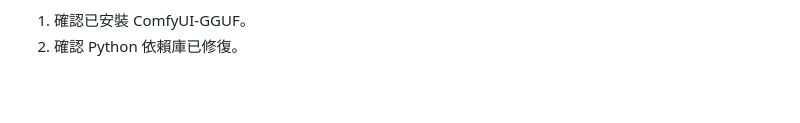
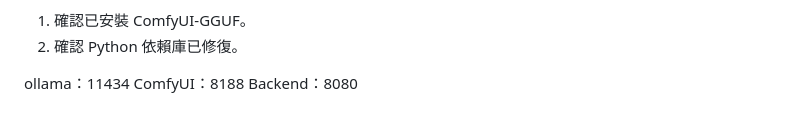
Before and after one commit to WMikeboy/localhostChatgpt_8gb, a Markdown page: README.md, the part around the change. Drawn GitHub-style; blank space fills up the shorter version.

```diff
--- a/README.md
+++ b/README.md
@@ -116,3 +116,7 @@ ComfyUI-GGUF 節點顯示紅色
 缺少外掛節點或載入失敗。
 1. 確認已安裝 ComfyUI-GGUF。
 2. 確認 Python 依賴庫已修復。
+
+ollama：11434
+ComfyUI：8188
+Backend：8080
```
